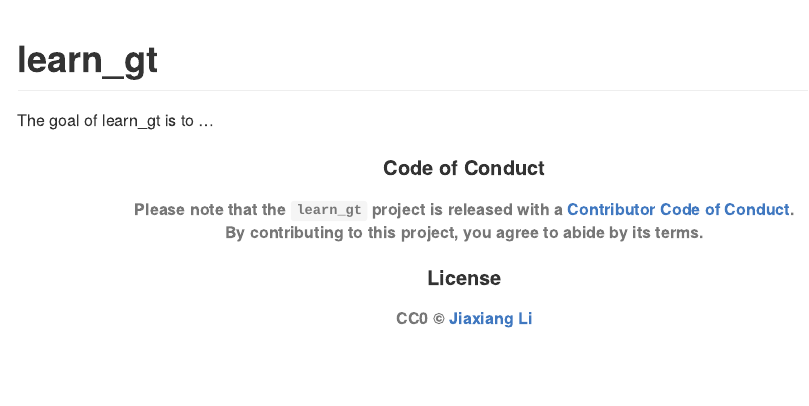
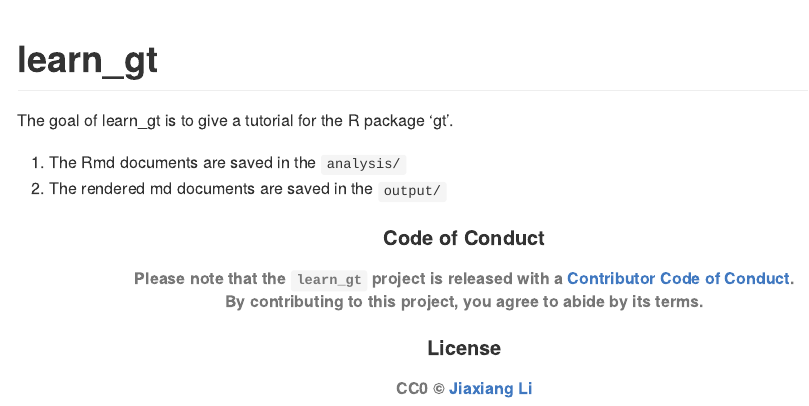
Before and after one commit to JiaxiangBU/learn_gt, an R Markdown document (README.Rmd): the page in a window 1100 px wide, from its top. The pictures show the output file README.md that the author committed with the source, drawn offline in the style of GitHub.

Commit message:
Update notes in README.

```diff
--- a/README.Rmd
+++ b/README.Rmd
@@ -18,7 +18,10 @@ knitr::opts_chunk$set(
 <!-- badges: start -->
 <!-- badges: end -->
 
-The goal of learn_gt is to ...
+The goal of learn_gt is to give a tutorial for the R package 'gt'.
+
+1. The Rmd documents are saved in the `analysis/`
+1. The rendered md documents are saved in the `output/`
 
 
 `r add2pkg::add_disclaimer("Jiaxiang Li")`
```
Also changed, not shown: README.md.
